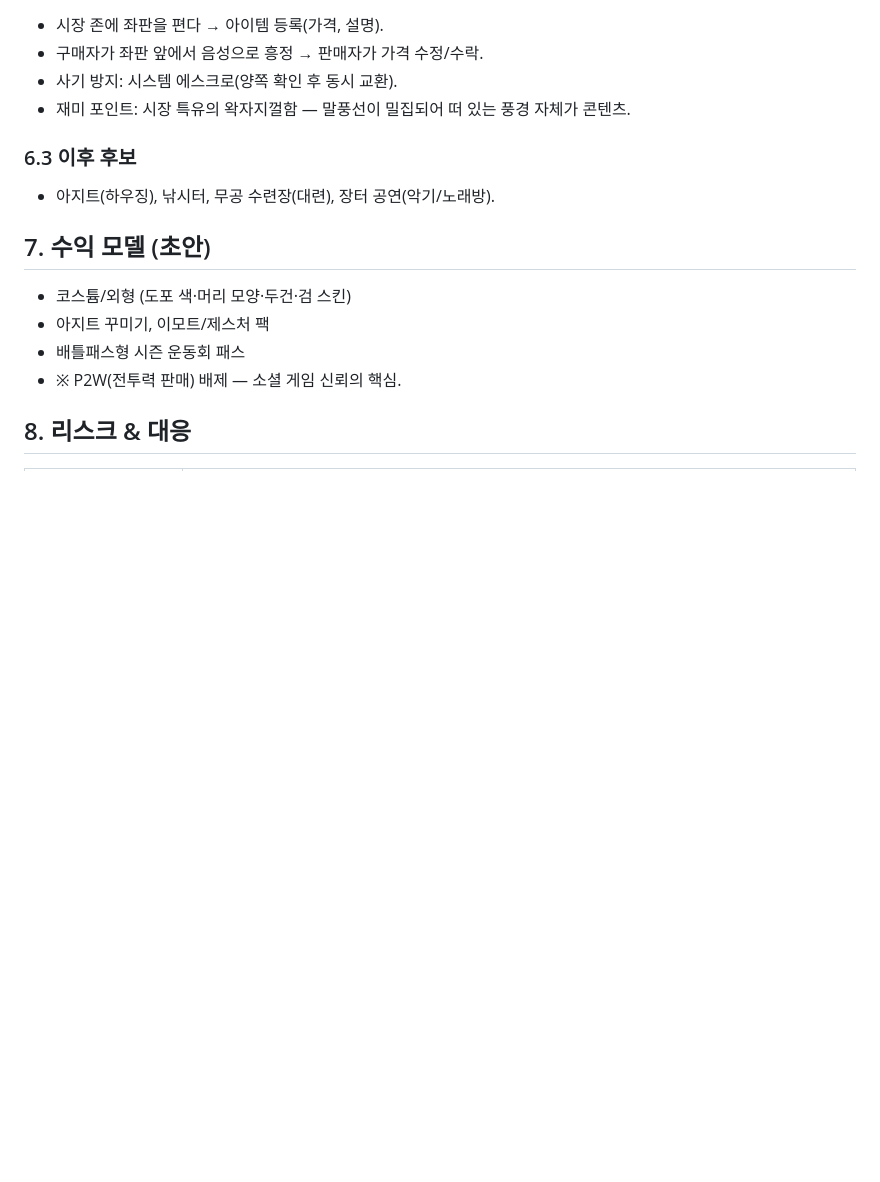
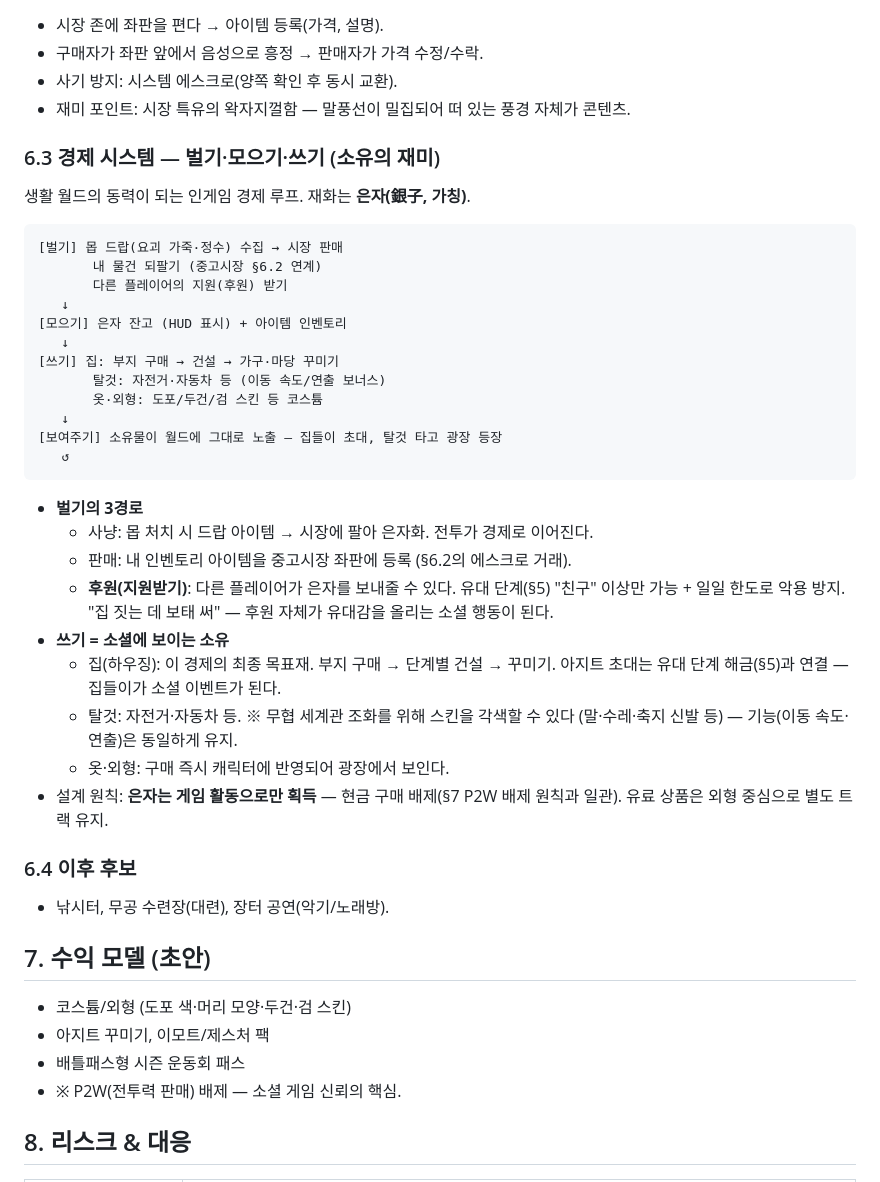
Before and after one commit to keneth80/voice-quest-game, a Markdown page: docs/01_game_concept.md, the part around the change. GitHub-like rendering; blank space fills up the shorter version.

Commit message:
docs: 경제 시스템 기획 추가 — 벌기(사냥·판매·후원)/모으기/쓰기(하우징·탈것·코스튬)
- 01 §6.3: 경제 루프(은자 가칭), 후원은 유대 단계 연계 + 일일 한도
- 02 §8: 경제 기능 4종 로드맵(재화·후원·하우징·소유물)
- 03: 주거 존 추가, 재화 원장·소유물·하우징 영속 계층 반영

````diff
--- a/docs/01_game_concept.md
+++ b/docs/01_game_concept.md
@@ -108,8 +108,42 @@
 - 사기 방지: 시스템 에스크로(양쪽 확인 후 동시 교환).
 - 재미 포인트: 시장 특유의 왁자지껄함 — 말풍선이 밀집되어 떠 있는 풍경 자체가 콘텐츠.
 
-### 6.3 이후 후보
-- 아지트(하우징), 낚시터, 무공 수련장(대련), 장터 공연(악기/노래방).
+### 6.3 경제 시스템 — 벌기·모으기·쓰기 (소유의 재미)
+
+생활 월드의 동력이 되는 인게임 경제 루프. 재화는 **은자(銀子, 가칭)**.
+
+```
+[벌기] 몹 드랍(요괴 가죽·정수) 수집 → 시장 판매
+       내 물건 되팔기 (중고시장 §6.2 연계)
+       다른 플레이어의 지원(후원) 받기
+   ↓
+[모으기] 은자 잔고 (HUD 표시) + 아이템 인벤토리
+   ↓
+[쓰기] 집: 부지 구매 → 건설 → 가구·마당 꾸미기
+       탈것: 자전거·자동차 등 (이동 속도/연출 보너스)
+       옷·외형: 도포/두건/검 스킨 등 코스튬
+   ↓
+[보여주기] 소유물이 월드에 그대로 노출 — 집들이 초대, 탈것 타고 광장 등장
+   ↺
+```
+
+- **벌기의 3경로**
+  - 사냥: 몹 처치 시 드랍 아이템 → 시장에 팔아 은자화. 전투가 경제로 이어진다.
+  - 판매: 내 인벤토리 아이템을 중고시장 좌판에 등록 (§6.2의 에스크로 거래).
+  - **후원(지원받기)**: 다른 플레이어가 은자를 보내줄 수 있다.
+    유대 단계(§5) "친구" 이상만 가능 + 일일 한도로 악용 방지.
+    "집 짓는 데 보태 써" — 후원 자체가 유대감을 올리는 소셜 행동이 된다.
+- **쓰기 = 소셜에 보이는 소유**
+  - 집(하우징): 이 경제의 최종 목표재. 부지 구매 → 단계별 건설 → 꾸미기.
+    아지트 초대는 유대 단계 해금(§5)과 연결 — 집들이가 소셜 이벤트가 된다.
+  - 탈것: 자전거·자동차 등. ※ 무협 세계관 조화를 위해 스킨을 각색할 수 있다
+    (말·수레·축지 신발 등) — 기능(이동 속도·연출)은 동일하게 유지.
+  - 옷·외형: 구매 즉시 캐릭터에 반영되어 광장에서 보인다.
+- 설계 원칙: **은자는 게임 활동으로만 획득** — 현금 구매 배제(§7 P2W 배제 원칙과 일관).
+  유료 상품은 외형 중심으로 별도 트랙 유지.
+
+### 6.4 이후 후보
+- 낚시터, 무공 수련장(대련), 장터 공연(악기/노래방).
 
 ## 7. 수익 모델 (초안)
 
````
Also changed, not shown: docs/02_feature_spec.md (+7 -1 lines), docs/03_architecture.md (+7 -2 lines).
